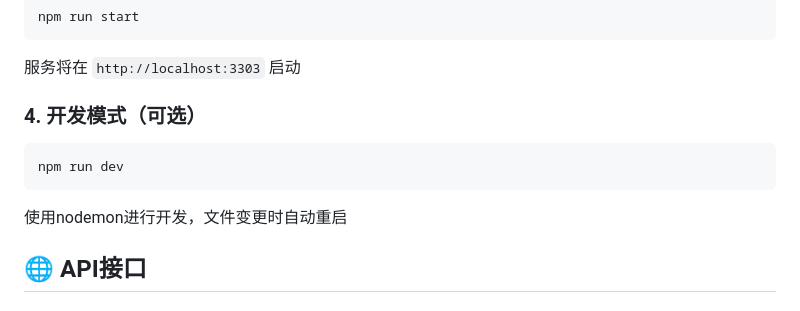
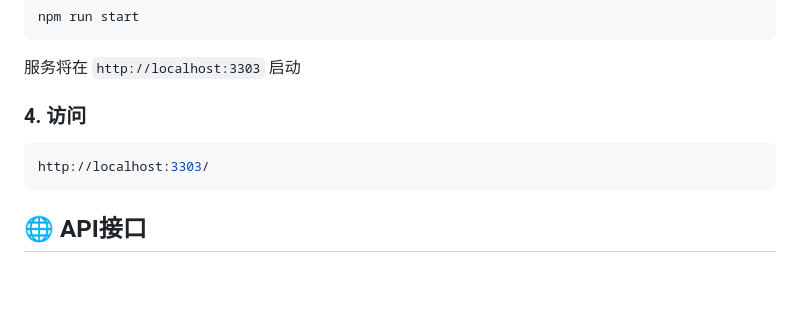
Before and after one commit to zhikunmen/wechat_official, a Markdown page: README.md, the part around the change. Drawn GitHub-style; blank space fills up the shorter version.

Commit message:
docs: 完善描述文档

````diff
--- a/README.md
+++ b/README.md
@@ -73,11 +73,10 @@ npm run start
 
 服务将在 `http://localhost:3303` 启动
 
-### 4. 开发模式（可选）
+### 4. 访问
 ```bash
-npm run dev
+http://localhost:3303/
 ```
-使用nodemon进行开发，文件变更时自动重启
 
 ## 🌐 API接口
 
````
